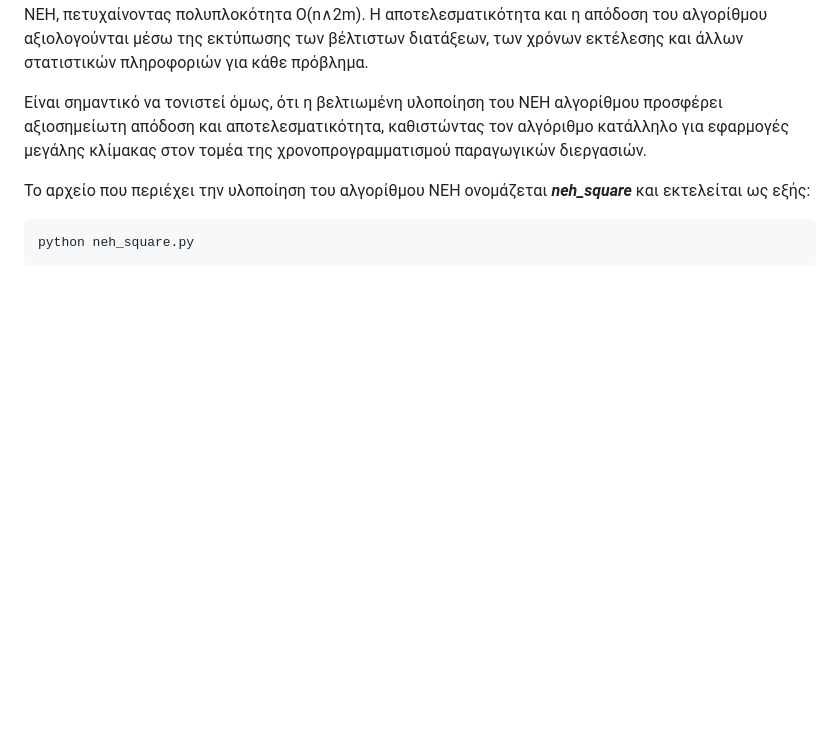
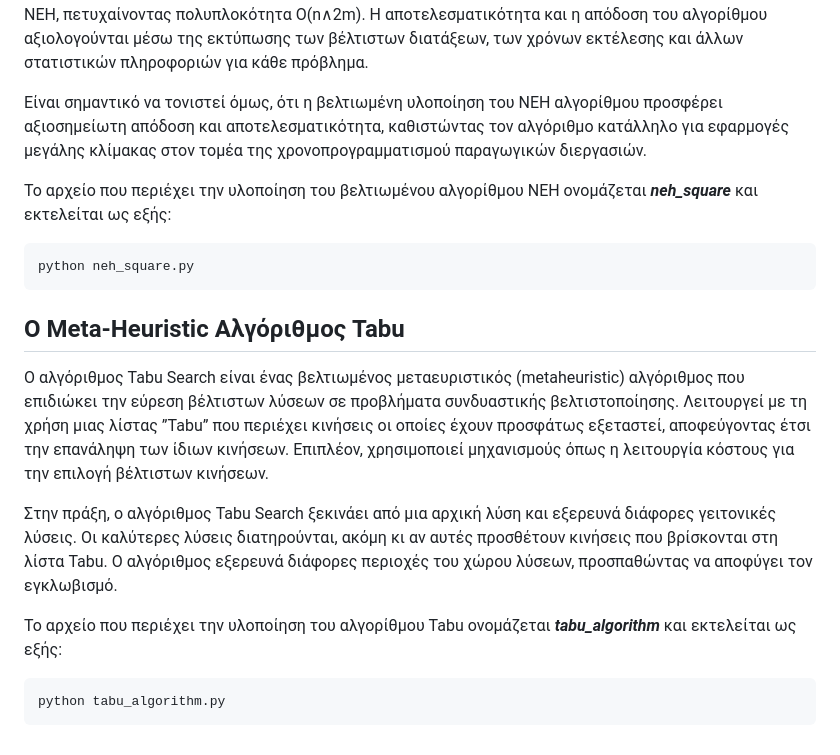
Before and after one commit to penyvinni/AADS_PFSP_170, a Markdown page: README.md, the part around the change. Rendered like a GitHub page; blank space fills up the shorter version.

````diff
--- a/README.md
+++ b/README.md
@@ -38,7 +38,21 @@ python neh_algorithm.py
 προσφέρει αξιοσημείωτη απόδοση και αποτελεσματικότητα, καθιστώντας τον αλγόριθμο
 κατάλληλο για εφαρμογές μεγάλης κλίμακας στον τομέα της χρονοπρογραμματισμού παραγωγικών διεργασιών.
 
-Το αρχείο που περιέχει την υλοποίηση του αλγορίθμου NEH ονομάζεται ***neh_square*** και εκτελείται ως εξής:
+Το αρχείο που περιέχει την υλοποίηση του βελτιωμένου αλγορίθμου NEH ονομάζεται ***neh_square*** και εκτελείται ως εξής:
 ```
 python neh_square.py
 ```
+## Ο Meta-Heuristic Αλγόριθμος Tabu
+Ο αλγόριθμος Tabu Search είναι ένας βελτιωμένος μεταευριστικός (metaheuristic) αλγόριθμος που επιδιώκει την εύρεση
+βέλτιστων λύσεων σε προβλήματα συνδυαστικής βελτιστοποίησης.
+Λειτουργεί με τη χρήση μιας λίστας ”Tabu” που περιέχει κινήσεις οι οποίες έχουν προσφάτως εξεταστεί, αποφεύγοντας έτσι την επανάληψη των ίδιων κινήσεων.
+Επιπλέον, χρησιμοποιεί μηχανισμούς όπως η λειτουργία κόστους για την επιλογή βέλτιστων κινήσεων.
+
+Στην πράξη, ο αλγόριθμος Tabu Search ξεκινάει από μια αρχική λύση και εξερευνά διάφορες γειτονικές λύσεις. Οι καλύτερες λύσεις διατηρούνται, ακόμη κι αν αυτές προσθέτουν
+κινήσεις που βρίσκονται στη λίστα Tabu. Ο αλγόριθμος εξερευνά διάφορες περιοχές του
+χώρου λύσεων, προσπαθώντας να αποφύγει τον εγκλωβισμό.
+
+Το αρχείο που περιέχει την υλοποίηση του αλγορίθμου Tabu ονομάζεται ***tabu_algorithm*** και εκτελείται ως εξής:
+```
+python tabu_algorithm.py
+```
````
